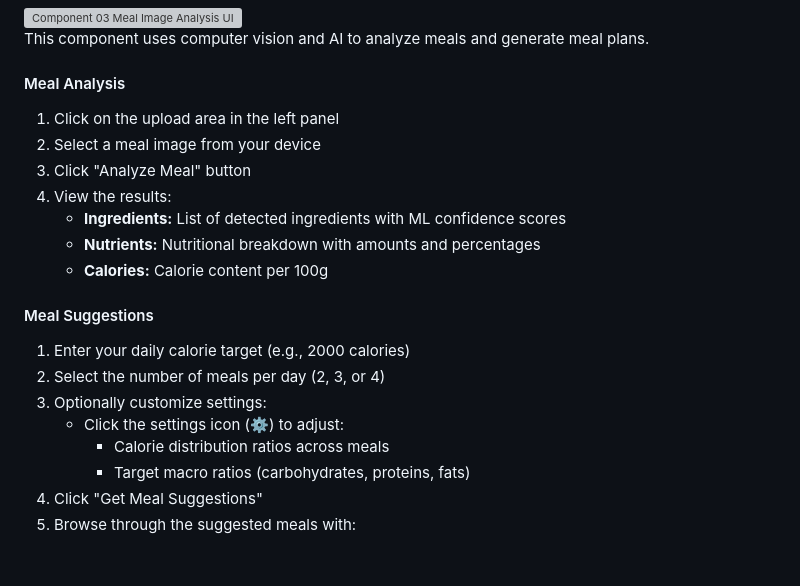
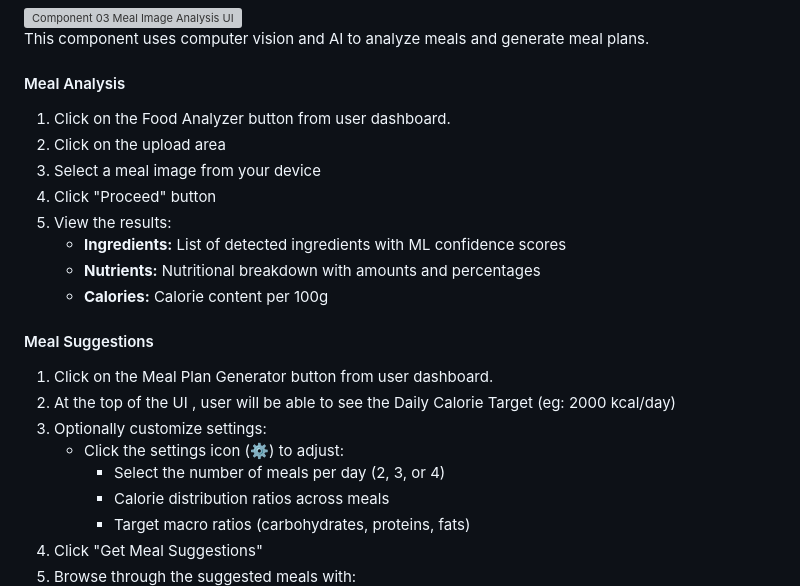
Before and after one commit to hasinduW/-FitNourish.AI, a Markdown page: README.md, the part around the change. Drawn GitHub-style; blank space fills up the shorter version; grey boxes are pictures that could not be loaded.

Commit message:
updated readme: meal analysis section

```diff
--- a/README.md
+++ b/README.md
@@ -193,20 +193,22 @@ This component uses computer vision and AI to analyze meals and generate meal pl
 
 #### Meal Analysis
 
-1. Click on the upload area in the left panel
-2. Select a meal image from your device
-3. Click "Analyze Meal" button
-4. View the results:
+1. Click on the Food Analyzer button from user dashboard.
+2. Click on the upload area
+3. Select a meal image from your device
+4. Click "Proceed" button
+5. View the results:
    - **Ingredients:** List of detected ingredients with ML confidence scores
    - **Nutrients:** Nutritional breakdown with amounts and percentages
    - **Calories:** Calorie content per 100g
 
 #### Meal Suggestions
 
-1. Enter your daily calorie target (e.g., 2000 calories)
-2. Select the number of meals per day (2, 3, or 4)
+1. Click on the Meal Plan Generator button from user dashboard.
+2. At the top of the UI , user will be able to see the Daily Calorie Target (eg: 2000 kcal/day)
 3. Optionally customize settings:
    - Click the settings icon (⚙️) to adjust:
+     - Select the number of meals per day (2, 3, or 4)
      - Calorie distribution ratios across meals
      - Target macro ratios (carbohydrates, proteins, fats)
 4. Click "Get Meal Suggestions"
```
